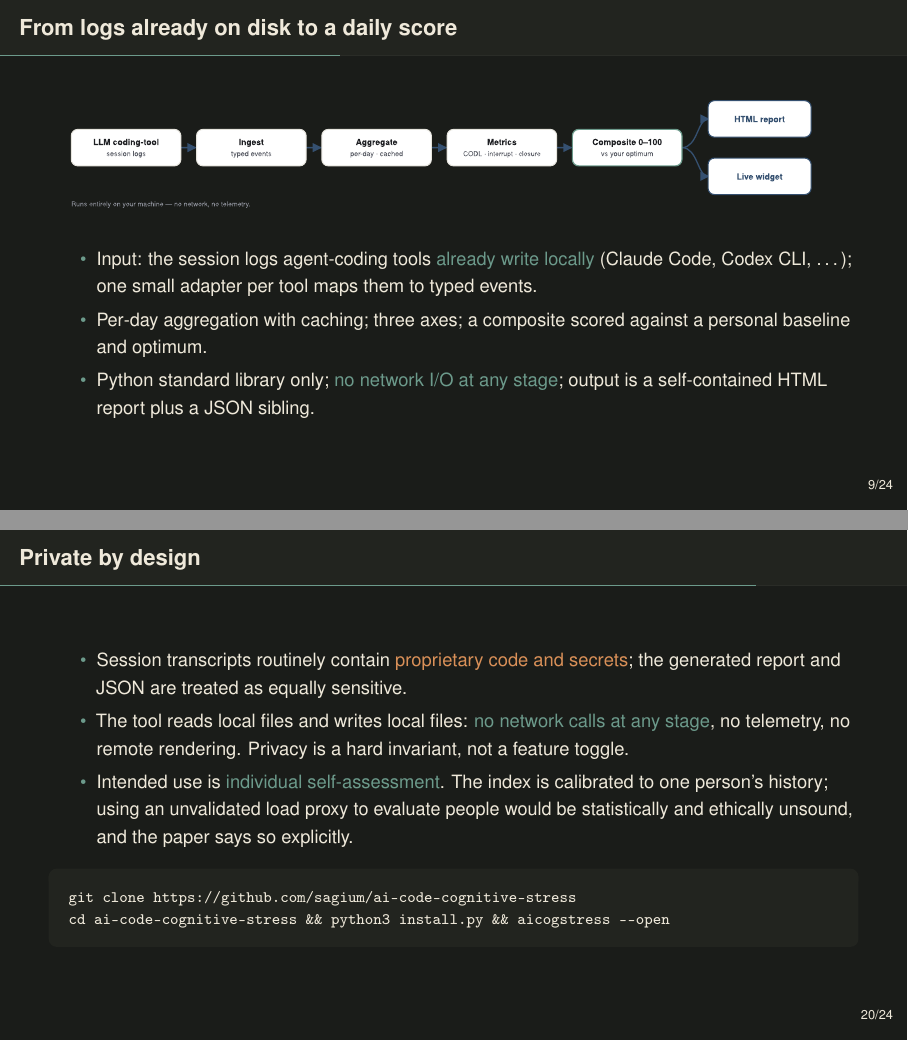
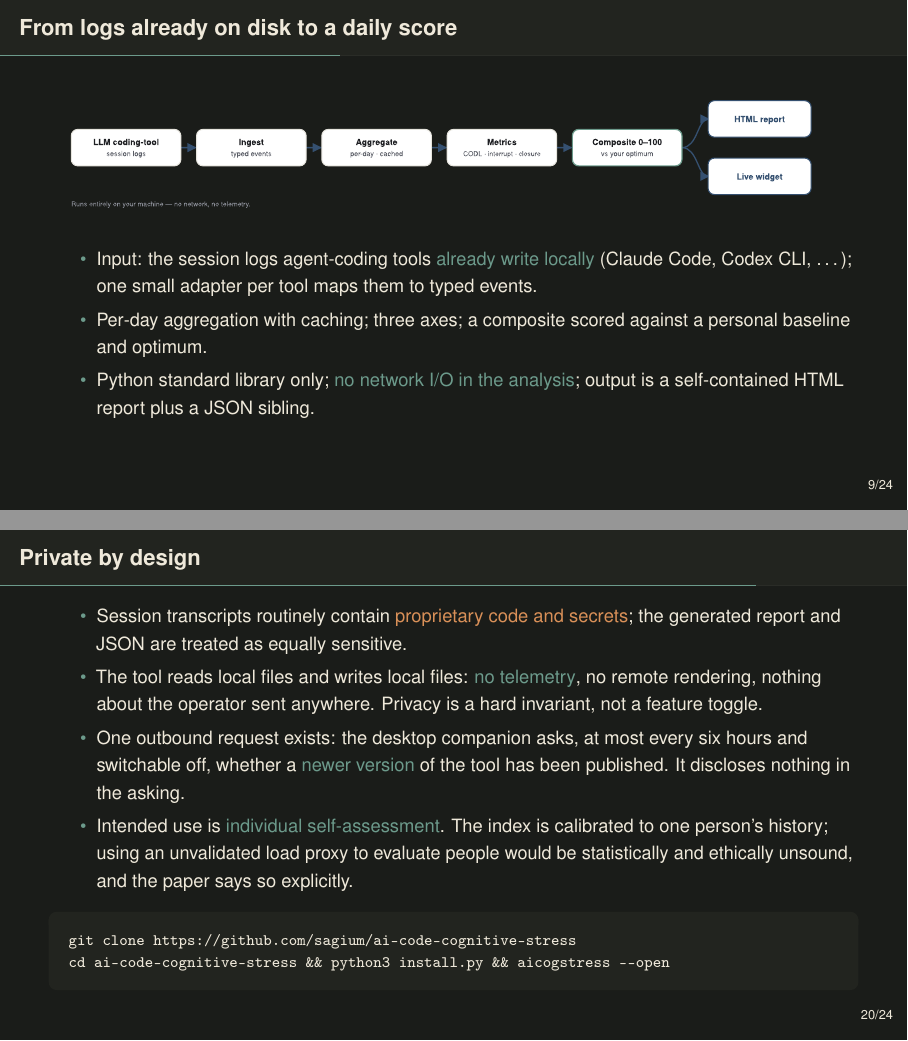
Before and after one commit to sagium/ai-code-cognitive-stress, LaTeX slides (paper/presentation.tex): pages 11 and 23 of 28, joined at a grey line. Compiled offline with pdfLaTeX.

Commit message:
[paper] State the update check's single outbound request
- §4 Implementation and the privacy slide name the one network request
  the project makes: the desktop companion asking, at most six-hourly
  and switchable off, whether a newer version has been published, and
  carrying nothing about the operator or their sessions.
- The no-network claim now scopes to the analysis pipeline, which is
  where it holds absolutely. §3.1 says no session data leaves the
  machine, which is the invariant that matters there.
- Rebuilt both tracked PDFs.

```diff
--- a/paper/presentation.tex
+++ b/paper/presentation.tex
@@ -351,8 +351,9 @@
           tool maps them to typed events.
     \item Per-day aggregation with caching; three axes; a composite scored
           against a personal baseline and optimum.
-    \item Python standard library only; \good{no network I/O at any stage};
-          output is a self-contained HTML report plus a JSON sibling.
+    \item Python standard library only; \good{no network I/O in the
+          analysis}; output is a self-contained HTML report plus a JSON
+          sibling.
   \end{itemize}
 \end{frame}
 
@@ -705,9 +706,12 @@
     \item Session transcripts routinely contain \alert{proprietary code and
           secrets}; the generated report and JSON are treated as equally
           sensitive.
-    \item The tool reads local files and writes local files:
-          \good{no network calls at any stage}, no telemetry, no remote
-          rendering. Privacy is a hard invariant, not a feature toggle.
+    \item The tool reads local files and writes local files: \good{no
+          telemetry}, no remote rendering, nothing about the operator sent
+          anywhere. Privacy is a hard invariant, not a feature toggle.
+    \item One outbound request exists: the desktop companion asks, at most
+          every six hours and switchable off, whether a \good{newer version}
+          of the tool has been published. It discloses nothing in the asking.
     \item Intended use is \good{individual self-assessment}. The index is
           calibrated to one person's history; using an unvalidated load
           proxy to evaluate people would be statistically and ethically
```
Also changed, not shown: paper/main.tex (+9 -4 lines), paper/ai-code-cognitive-stress-paper.pdf, paper/ai-code-cognitive-stress-slides.pdf.
